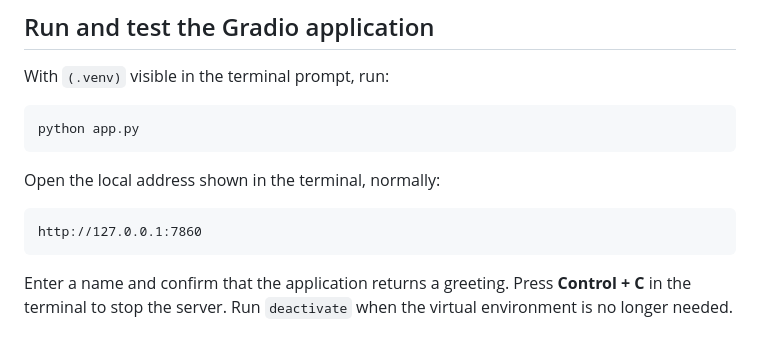
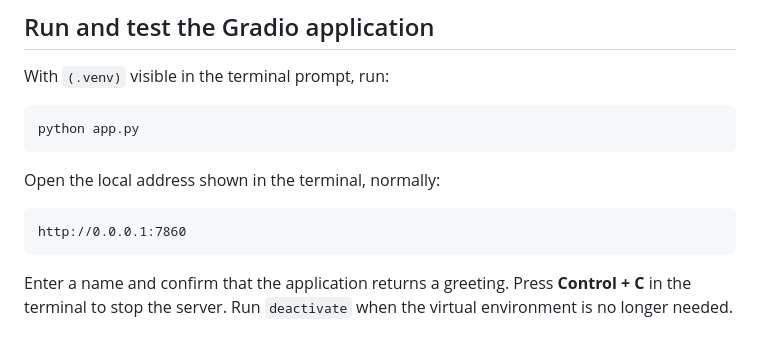
Before and after one commit to singhpingu/MSAI-631-A02-HCI, a Markdown page: README.md, the part around the change. Rendered like a GitHub page.

Commit message:
Update local address from 127.0.0.1 to 0.0.0.1

````diff
--- a/README.md
+++ b/README.md
@@ -102,7 +102,7 @@ python app.py
 Open the local address shown in the terminal, normally:
 
 ```text
-http://127.0.0.1:7860
+http://0.0.0.1:7860
 ```
 
 Enter a name and confirm that the application returns a greeting. Press **Control + C** in the terminal to stop the server. Run `deactivate` when the virtual environment is no longer needed.
````
